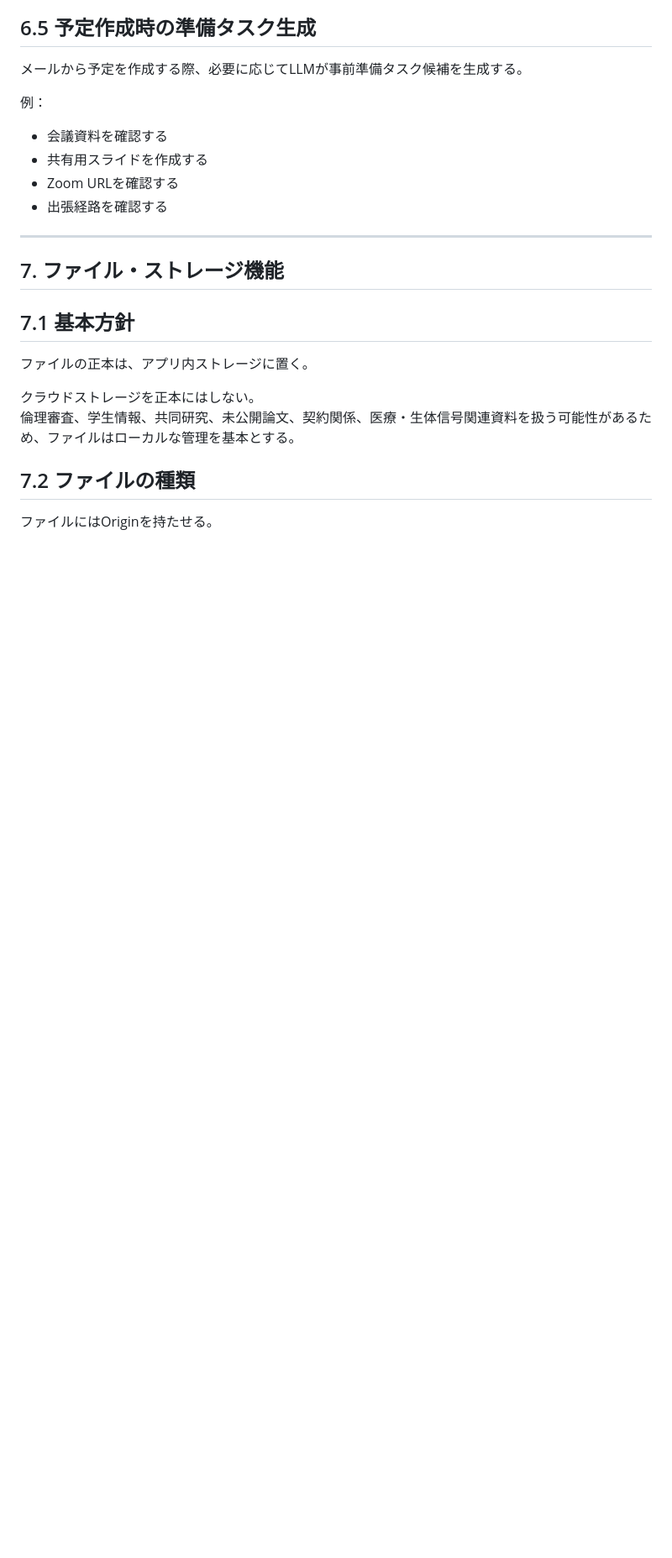
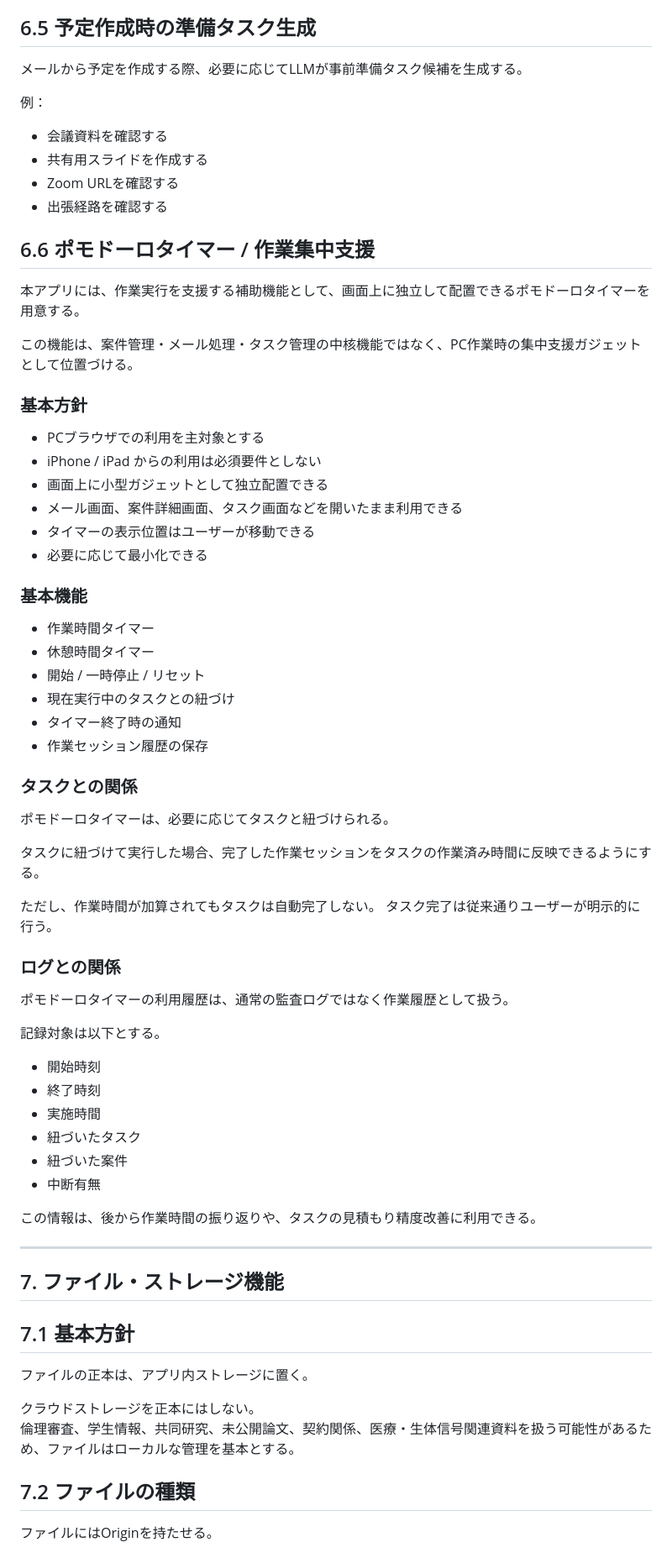
Before and after one commit to kdesleep-code/CaseClosed, a Markdown page: Overview_Design.md, the part around one of its changes. Shown at 84% size. GitHub-like rendering; blank space fills up the shorter version.

```diff
--- a/Overview_Design.md
+++ b/Overview_Design.md
@@ -473,6 +473,54 @@ Google Calendarの説明欄には、関連案件や元メールなど、人間
 - Zoom URLを確認する
 - 出張経路を確認する
 
+## 6.6 ポモドーロタイマー / 作業集中支援
+
+本アプリには、作業実行を支援する補助機能として、画面上に独立して配置できるポモドーロタイマーを用意する。
+
+この機能は、案件管理・メール処理・タスク管理の中核機能ではなく、PC作業時の集中支援ガジェットとして位置づける。
+
+### 基本方針
+
+- PCブラウザでの利用を主対象とする
+- iPhone / iPad からの利用は必須要件としない
+- 画面上に小型ガジェットとして独立配置できる
+- メール画面、案件詳細画面、タスク画面などを開いたまま利用できる
+- タイマーの表示位置はユーザーが移動できる
+- 必要に応じて最小化できる
+
+### 基本機能
+
+- 作業時間タイマー
+- 休憩時間タイマー
+- 開始 / 一時停止 / リセット
+- 現在実行中のタスクとの紐づけ
+- タイマー終了時の通知
+- 作業セッション履歴の保存
+
+### タスクとの関係
+
+ポモドーロタイマーは、必要に応じてタスクと紐づけられる。
+
+タスクに紐づけて実行した場合、完了した作業セッションをタスクの作業済み時間に反映できるようにする。
+
+ただし、作業時間が加算されてもタスクは自動完了しない。
+タスク完了は従来通りユーザーが明示的に行う。
+
+### ログとの関係
+
+ポモドーロタイマーの利用履歴は、通常の監査ログではなく作業履歴として扱う。
+
+記録対象は以下とする。
+
+- 開始時刻
+- 終了時刻
+- 実施時間
+- 紐づいたタスク
+- 紐づいた案件
+- 中断有無
+
+この情報は、後から作業時間の振り返りや、タスクの見積もり精度改善に利用できる。
+
 ---
 
 ## 7. ファイル・ストレージ機能
```
Also changed, not shown: other parts of Overview_Design.md (+108 -9 lines).
